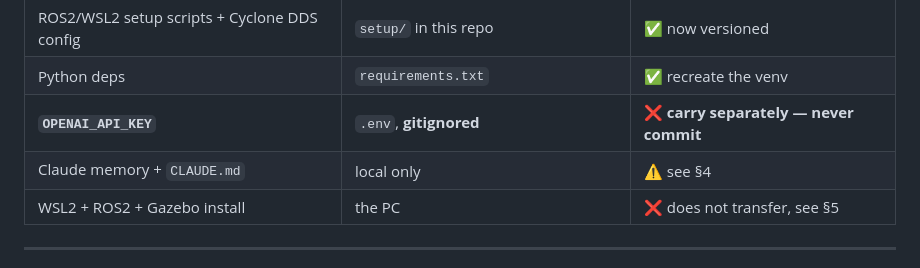
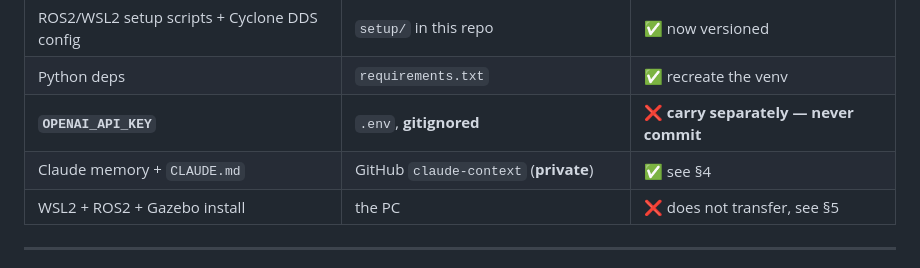
Before and after one commit to Twillur/PDE4445-LLM-Nav2-Planner, a Markdown page: docs/laptop-setup.md, the part around the change. Rendered like a GitHub page.

Commit message:
Mark the context repo as backed up in the summary table

```diff
--- a/docs/laptop-setup.md
+++ b/docs/laptop-setup.md
@@ -14,7 +14,7 @@ travel to Dubai. Follow top to bottom on a clean machine.
 | ROS2/WSL2 setup scripts + Cyclone DDS config | `setup/` in this repo | ✅ now versioned |
 | Python deps | `requirements.txt` | ✅ recreate the venv |
 | **`OPENAI_API_KEY`** | `.env`, **gitignored** | ❌ **carry separately — never commit** |
-| Claude memory + `CLAUDE.md` | local only | ⚠️ see §4 |
+| Claude memory + `CLAUDE.md` | GitHub `claude-context` (**private**) | ✅ see §4 |
 | WSL2 + ROS2 + Gazebo install | the PC | ❌ does not transfer, see §5 |
 
 ---
```
